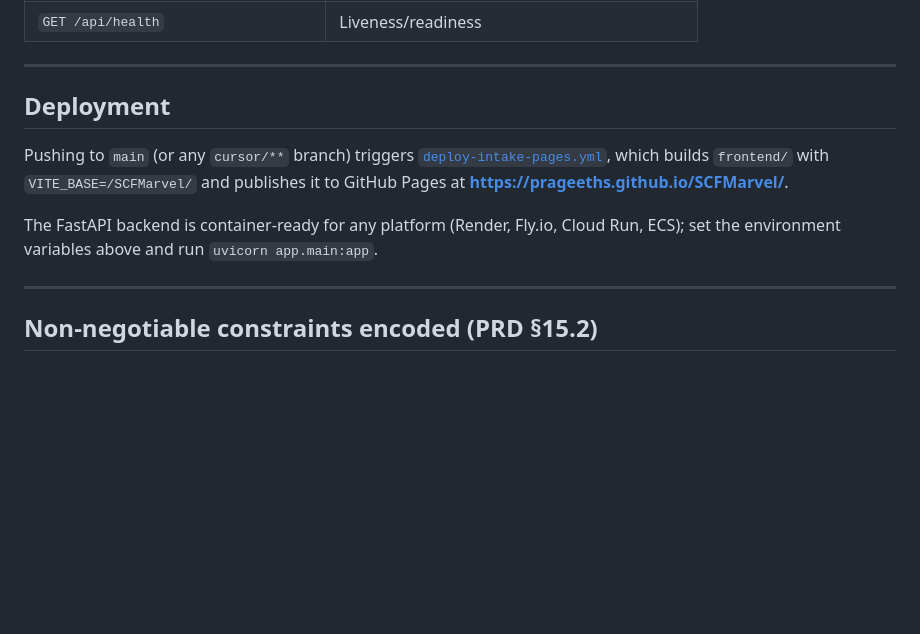
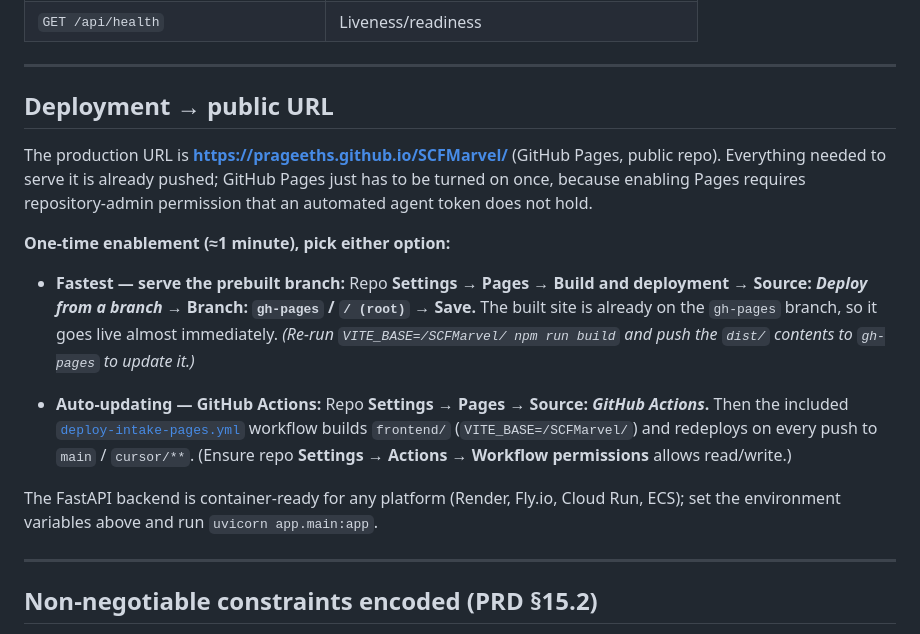
Before and after one commit to prageeths/SCFMarvel, a Markdown page: scf-intake/README.md, the part around the change. Drawn GitHub-style; blank space fills up the shorter version.

Commit message:
Document GitHub Pages enablement step for deployment
Co-authored-by: Prageeth Sandakalum <prageeths@users.noreply.github.com>

```diff
--- a/scf-intake/README.md
+++ b/scf-intake/README.md
@@ -116,16 +116,30 @@ production paths, set values in `.env` (see `.env.example`):
 
 ---
 
-## Deployment
+## Deployment → public URL
 
-Pushing to `main` (or any `cursor/**` branch) triggers
-[`deploy-intake-pages.yml`](../.github/workflows/deploy-intake-pages.yml), which
-builds `frontend/` with `VITE_BASE=/SCFMarvel/` and publishes it to GitHub Pages
-at **https://prageeths.github.io/SCFMarvel/**.
+The production URL is **https://prageeths.github.io/SCFMarvel/** (GitHub Pages,
+public repo). Everything needed to serve it is already pushed; GitHub Pages just
+has to be turned on once, because enabling Pages requires repository‑admin
+permission that an automated agent token does not hold.
+
+**One‑time enablement (≈1 minute), pick either option:**
+
+- **Fastest — serve the prebuilt branch:** Repo **Settings → Pages → Build and
+  deployment → Source: _Deploy from a branch_ → Branch: `gh-pages` / `/ (root)` →
+  Save.** The built site is already on the `gh-pages` branch, so it goes live
+  almost immediately. _(Re‑run `VITE_BASE=/SCFMarvel/ npm run build` and push the
+  `dist/` contents to `gh-pages` to update it.)_
+
+- **Auto‑updating — GitHub Actions:** Repo **Settings → Pages → Source:
+  _GitHub Actions_.** Then the included
+  [`deploy-intake-pages.yml`](../.github/workflows/deploy-intake-pages.yml)
+  workflow builds `frontend/` (`VITE_BASE=/SCFMarvel/`) and redeploys on every
+  push to `main` / `cursor/**`. (Ensure repo **Settings → Actions → Workflow
+  permissions** allows read/write.)
 
 The FastAPI backend is container‑ready for any platform (Render, Fly.io, Cloud
-Run, ECS); set the environment variables above and run
-`uvicorn app.main:app`.
+Run, ECS); set the environment variables above and run `uvicorn app.main:app`.
 
 ---
 
```
